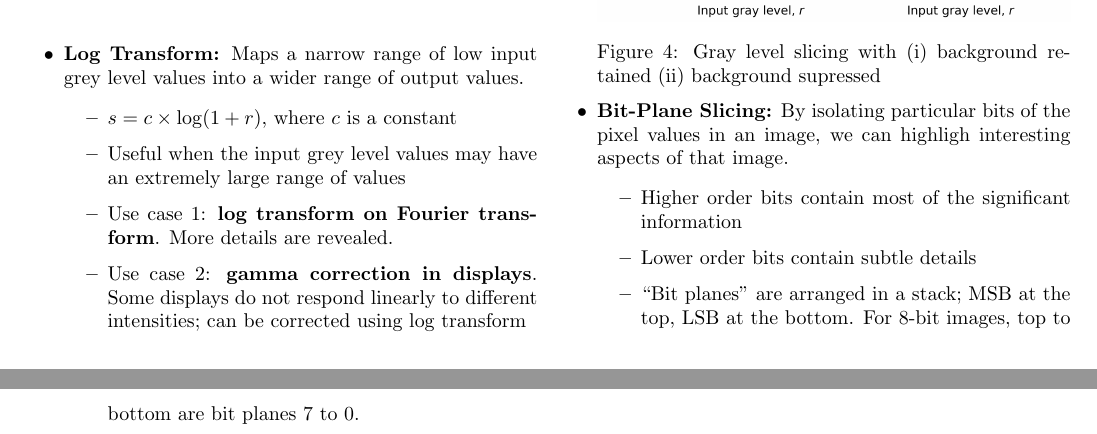
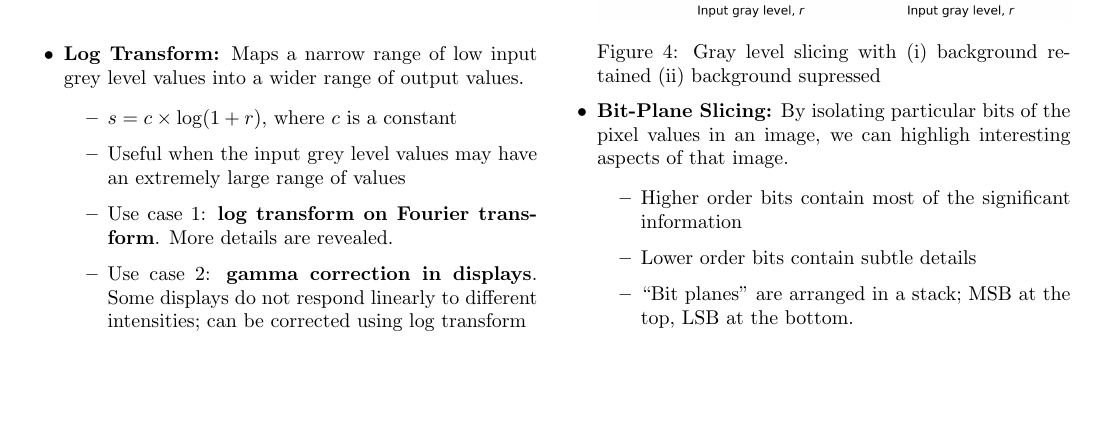
Before and after one commit to JU-MCSE-AI-DS/IPCV-Cheatsheet, a LaTeX document (main.tex, which reads partials/enhancement.tex): two parts of pages 3 and 4 of 4 before the commit and part of page 3 of 3 after it, the two joined at a grey line, cut so that both start at the same text, the shorter picture padded with empty space. Compiled offline with pdfLaTeX.

Commit message:
docs(enhancement): remove redundant line about bit plane stack

```diff
--- a/partials/enhancement.tex
+++ b/partials/enhancement.tex
@@ -179,8 +179,7 @@ the background.
       \item Higher order bits contain most of the significant information
       \item Lower order bits contain subtle details
       \item \enquote{Bit planes} are arranged in a stack; MSB at the
-        top, LSB at the bottom. For 8-bit images, top to bottom are
-        bit planes 7 to 0.
+        top, LSB at the bottom.
     \end{itemize}
 
 \end{itemize}
```
